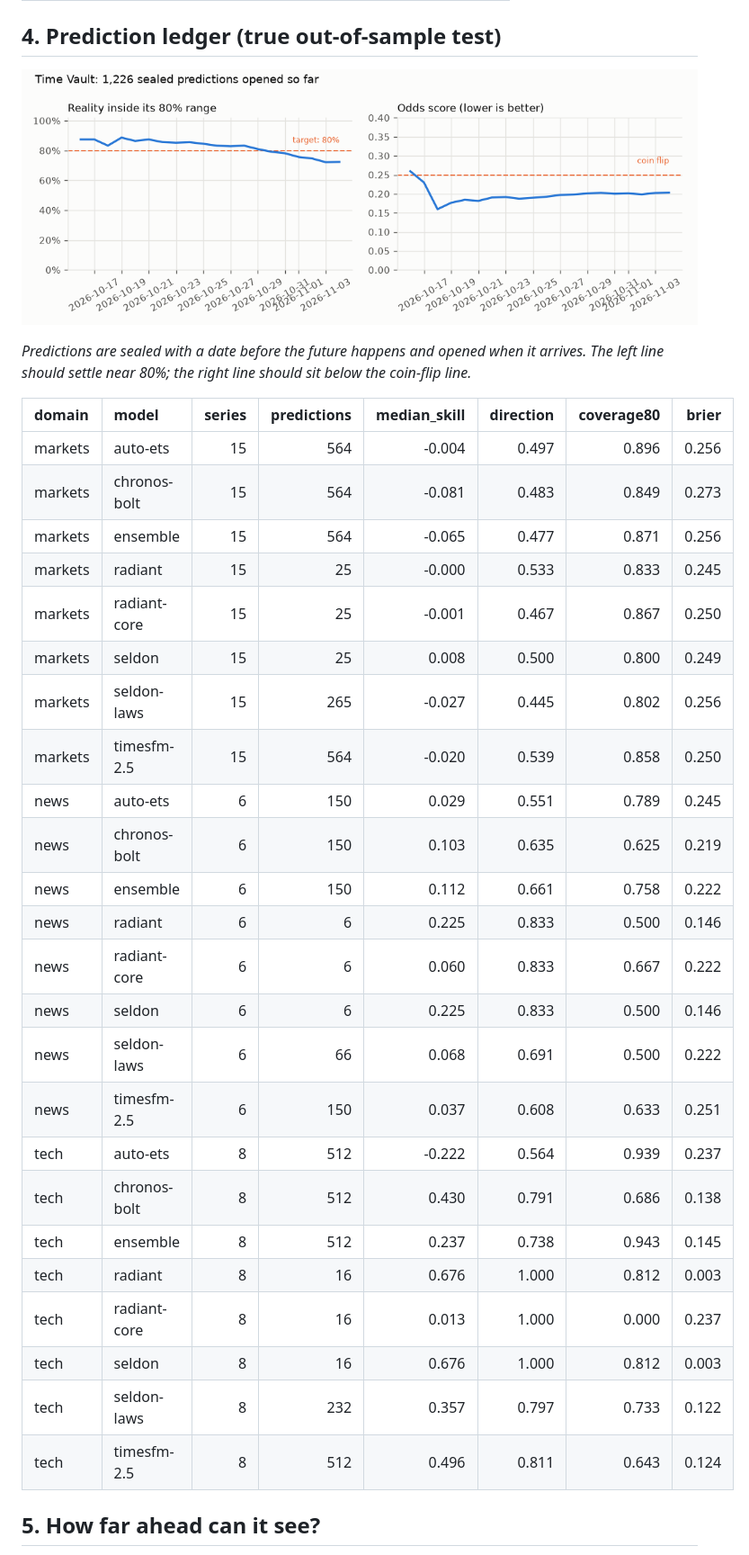
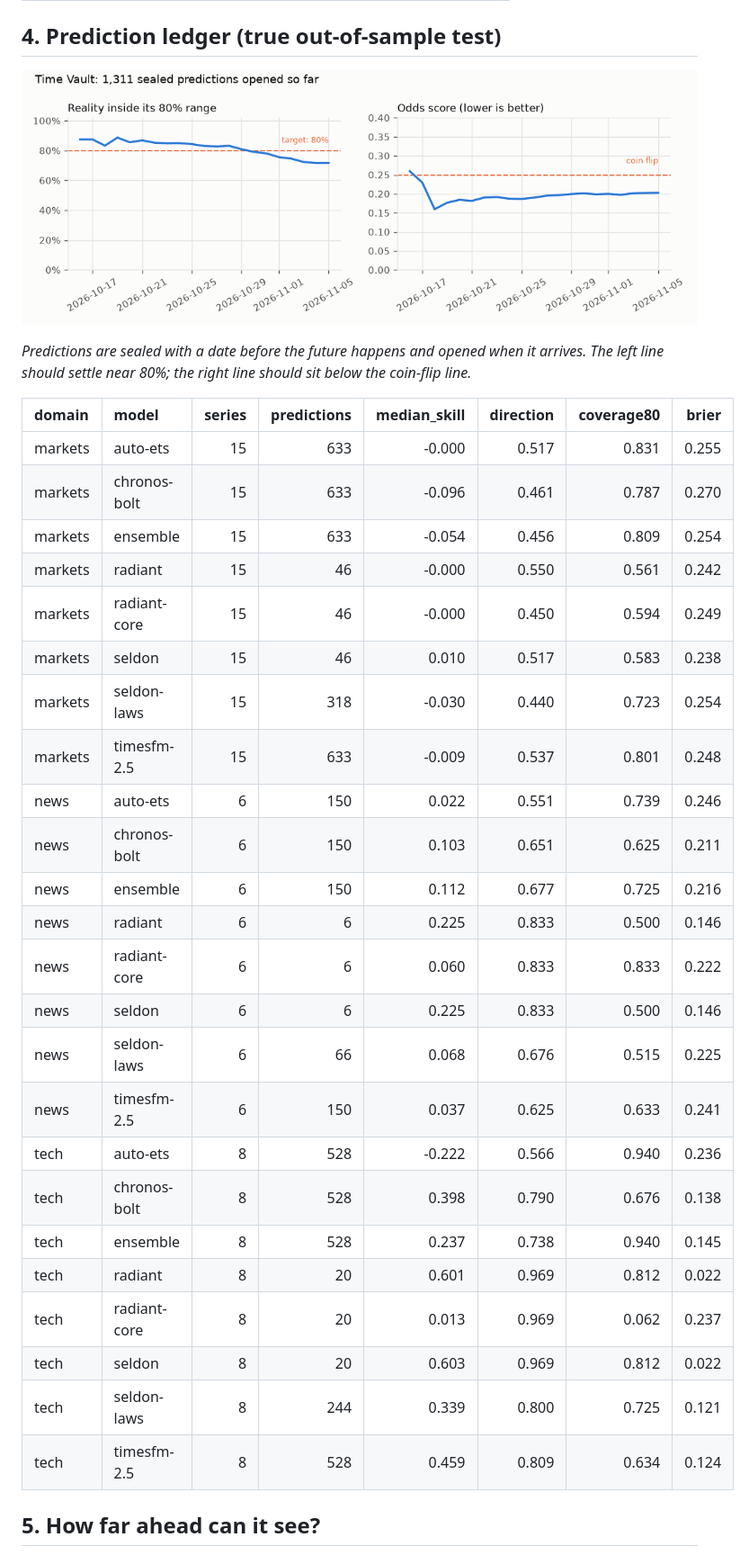
Before and after one commit to Normansrule/world-predictor, a Markdown page: results/REPORT.md, the part around the change printed below. Shown: that part at 90% size. GitHub-like rendering; pictures changed too: results/plots/track_record.png.

Commit message:
Update predictions and results (2026-11-05)

```diff
--- a/results/REPORT.md
+++ b/results/REPORT.md
@@ -126,30 +126,30 @@ _Predictions are sealed with a date before the future happens and opened when it
 
 | domain   | model        |   series |   predictions |   median_skill |   direction |   coverage80 |   brier |
 |:---------|:-------------|---------:|--------------:|---------------:|------------:|-------------:|--------:|
-| markets  | auto-ets     |       15 |           564 |         -0.004 |       0.497 |        0.896 |   0.256 |
-| markets  | chronos-bolt |       15 |           564 |         -0.081 |       0.483 |        0.849 |   0.273 |
-| markets  | ensemble     |       15 |           564 |         -0.065 |       0.477 |        0.871 |   0.256 |
-| markets  | radiant      |       15 |            25 |         -0.000 |       0.533 |        0.833 |   0.245 |
-| markets  | radiant-core |       15 |            25 |         -0.001 |       0.467 |        0.867 |   0.250 |
-| markets  | seldon       |       15 |            25 |          0.008 |       0.500 |        0.800 |   0.249 |
-| markets  | seldon-laws  |       15 |           265 |         -0.027 |       0.445 |        0.802 |   0.256 |
-| markets  | timesfm-2.5  |       15 |           564 |         -0.020 |       0.539 |        0.858 |   0.250 |
-| news     | auto-ets     |        6 |           150 |          0.029 |       0.551 |        0.789 |   0.245 |
-| news     | chronos-bolt |        6 |           150 |          0.103 |       0.635 |        0.625 |   0.219 |
-| news     | ensemble     |        6 |           150 |          0.112 |       0.661 |        0.758 |   0.222 |
+| markets  | auto-ets     |       15 |           633 |         -0.000 |       0.517 |        0.831 |   0.255 |
+| markets  | chronos-bolt |       15 |           633 |         -0.096 |       0.461 |        0.787 |   0.270 |
+| markets  | ensemble     |       15 |           633 |         -0.054 |       0.456 |        0.809 |   0.254 |
+| markets  | radiant      |       15 |            46 |         -0.000 |       0.550 |        0.561 |   0.242 |
+| markets  | radiant-core |       15 |            46 |         -0.000 |       0.450 |        0.594 |   0.249 |
+| markets  | seldon       |       15 |            46 |          0.010 |       0.517 |        0.583 |   0.238 |
+| markets  | seldon-laws  |       15 |           318 |         -0.030 |       0.440 |        0.723 |   0.254 |
+| markets  | timesfm-2.5  |       15 |           633 |         -0.009 |       0.537 |        0.801 |   0.248 |
+| news     | auto-ets     |        6 |           150 |          0.022 |       0.551 |        0.739 |   0.246 |
+| news     | chronos-bolt |        6 |           150 |          0.103 |       0.651 |        0.625 |   0.211 |
+| news     | ensemble     |        6 |           150 |          0.112 |       0.677 |        0.725 |   0.216 |
 | news     | radiant      |        6 |             6 |          0.225 |       0.833 |        0.500 |   0.146 |
-| news     | radiant-core |        6 |             6 |          0.060 |       0.833 |        0.667 |   0.222 |
+| news     | radiant-core |        6 |             6 |          0.060 |       0.833 |        0.833 |   0.222 |
 | news     | seldon       |        6 |             6 |          0.225 |       0.833 |        0.500 |   0.146 |
-| news     | seldon-laws  |        6 |            66 |          0.068 |       0.691 |        0.500 |   0.222 |
-| news     | timesfm-2.5  |        6 |           150 |          0.037 |       0.608 |        0.633 |   0.251 |
-| tech     | auto-ets     |        8 |           512 |         -0.222 |       0.564 |        0.939 |   0.237 |
-| tech     | chronos-bolt |        8 |           512 |          0.430 |       0.791 |        0.686 |   0.138 |
-| tech     | ensemble     |        8 |           512 |          0.237 |       0.738 |        0.943 |   0.145 |
-| tech     | radiant      |        8 |            16 |          0.676 |       1.000 |        0.812 |   0.003 |
-| tech     | radiant-core |        8 |            16 |          0.013 |       1.000 |        0.000 |   0.237 |
-| tech     | seldon       |        8 |            16 |          0.676 |       1.000 |        0.812 |   0.003 |
-| tech     | seldon-laws  |        8 |           232 |          0.357 |       0.797 |        0.733 |   0.122 |
-| tech     | timesfm-2.5  |        8 |           512 |          0.496 |       0.811 |        0.643 |   0.124 |
+| news     | seldon-laws  |        6 |            66 |          0.068 |       0.676 |        0.515 |   0.225 |
+| news     | timesfm-2.5  |        6 |           150 |          0.037 |       0.625 |        0.633 |   0.241 |
+| tech     | auto-ets     |        8 |           528 |         -0.222 |       0.566 |        0.940 |   0.236 |
+| tech     | chronos-bolt |        8 |           528 |          0.398 |       0.790 |        0.676 |   0.138 |
+| tech     | ensemble     |        8 |           528 |          0.237 |       0.738 |        0.940 |   0.145 |
+| tech     | radiant      |        8 |            20 |          0.601 |       0.969 |        0.812 |   0.022 |
+| tech     | radiant-core |        8 |            20 |          0.013 |       0.969 |        0.062 |   0.237 |
+| tech     | seldon       |        8 |            20 |          0.603 |       0.969 |        0.812 |   0.022 |
+| tech     | seldon-laws  |        8 |           244 |          0.339 |       0.800 |        0.725 |   0.121 |
+| tech     | timesfm-2.5  |        8 |           528 |          0.459 |       0.809 |        0.634 |   0.124 |
 
 ## 5. How far ahead can it see?
 
```
Also changed, not shown: other parts of results/REPORT.md (+53 -56 lines), 9 other files.
